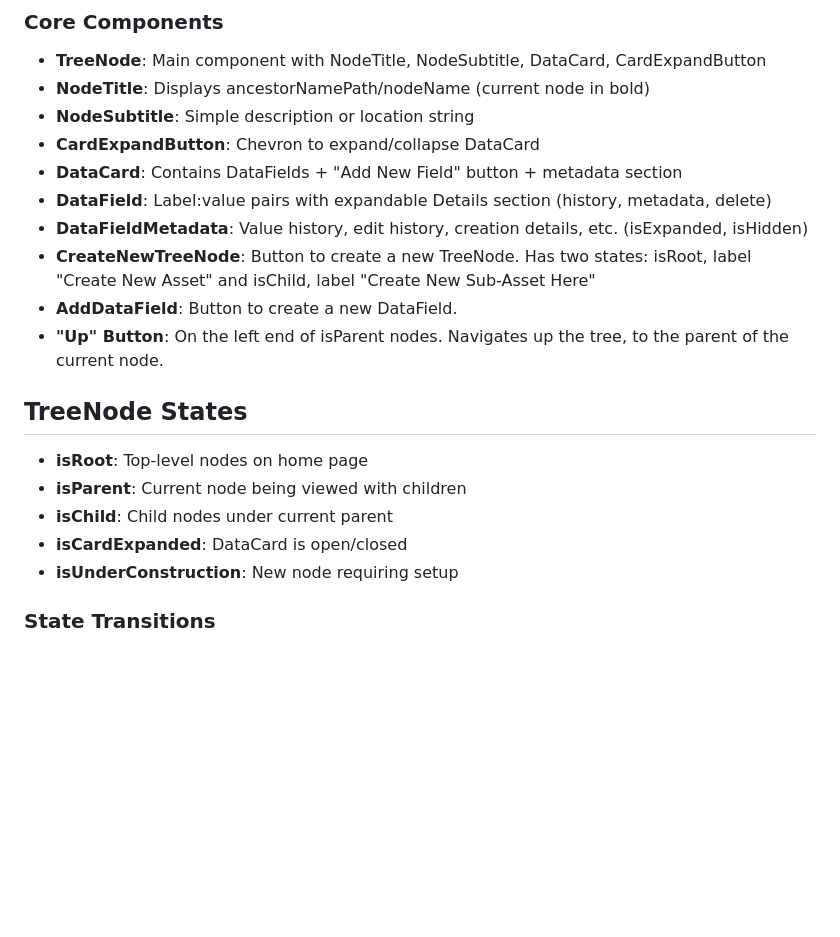
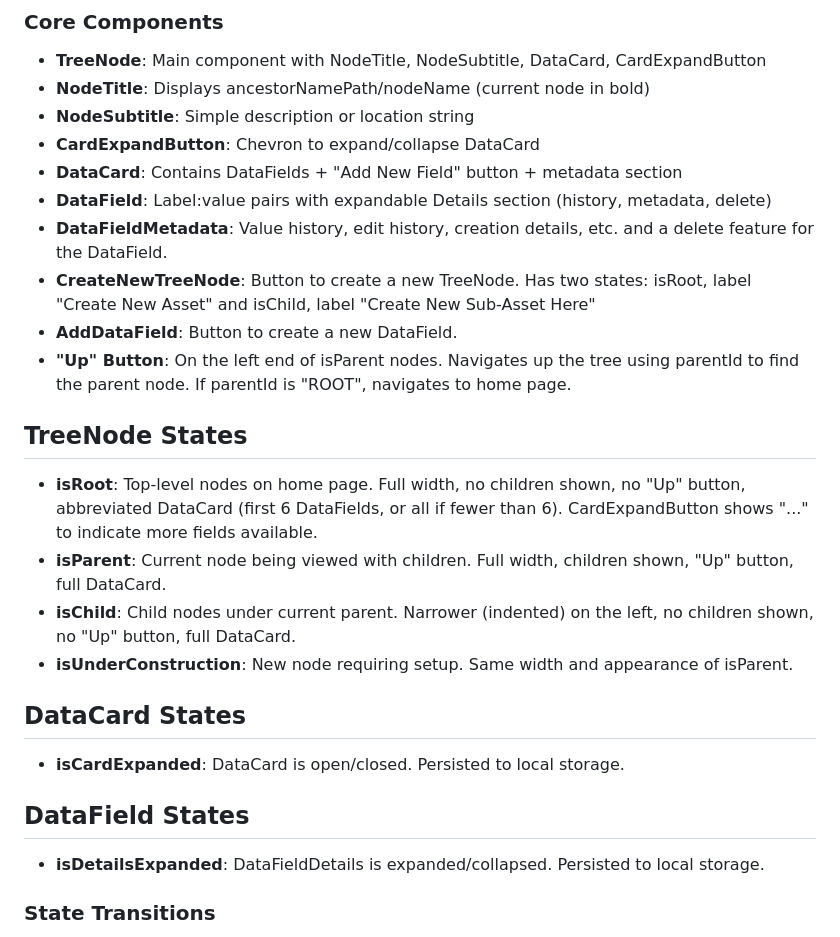
Before and after one commit to blarvin/asset-tree-management, a Markdown page: SPECIFICATION.md, the part around one of its changes. GitHub-like rendering; blank space fills up the shorter version.

```diff
--- a/SPECIFICATION.md
+++ b/SPECIFICATION.md
@@ -83,17 +94,23 @@ interface DataFieldRecord {
 - **CardExpandButton**: Chevron to expand/collapse DataCard
 - **DataCard**: Contains DataFields + "Add New Field" button + metadata section
 - **DataField**: Label:value pairs with expandable Details section (history, metadata, delete)
-- **DataFieldMetadata**: Value history, edit history, creation details, etc. (isExpanded, isHidden)
+- **DataFieldMetadata**: Value history, edit history, creation details, etc. and a delete feature for the DataField.
 - **CreateNewTreeNode**: Button to create a new TreeNode. Has two states: isRoot, label "Create New Asset" and isChild, label "Create New Sub-Asset Here"
 - **AddDataField**: Button to create a new DataField.
-- **"Up" Button**: On the left end of isParent nodes. Navigates up the tree, to the parent of the current node.
+- **"Up" Button**: On the left end of isParent nodes. Navigates up the tree using parentId to find the parent node. If parentId is "ROOT", navigates to home page.
+
 
 ## TreeNode States
-- **isRoot**: Top-level nodes on home page
-- **isParent**: Current node being viewed with children
-- **isChild**: Child nodes under current parent
-- **isCardExpanded**: DataCard is open/closed
-- **isUnderConstruction**: New node requiring setup
+- **isRoot**: Top-level nodes on home page. Full width, no children shown, no "Up" button, abbreviated DataCard (first 6 DataFields, or all if fewer than 6). CardExpandButton shows "..." to indicate more fields available.
+- **isParent**: Current node being viewed with children. Full width, children shown, "Up" button, full DataCard.
+- **isChild**: Child nodes under current parent. Narrower (indented) on the left, no children shown, no "Up" button, full DataCard.
+- **isUnderConstruction**: New node requiring setup. Same width and appearance of isParent.
+
+## DataCard States
+- **isCardExpanded**: DataCard is open/closed. Persisted to local storage.
+
+## DataField States
+- **isDetailsExpanded**: DataFieldDetails is expanded/collapsed. Persisted to local storage.
 
 ### State Transitions
 - isRoot → isParent (navigate to ASSET VIEW)
```
Also changed, not shown: other parts of SPECIFICATION.md (+35 -3 lines).
